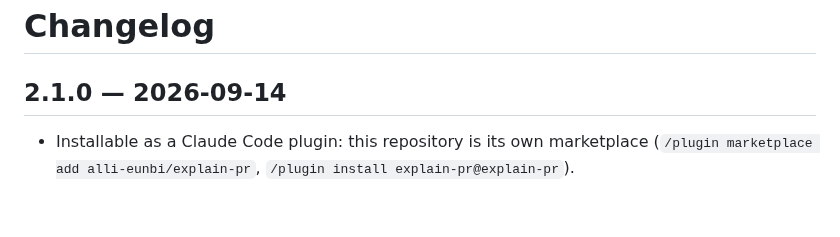
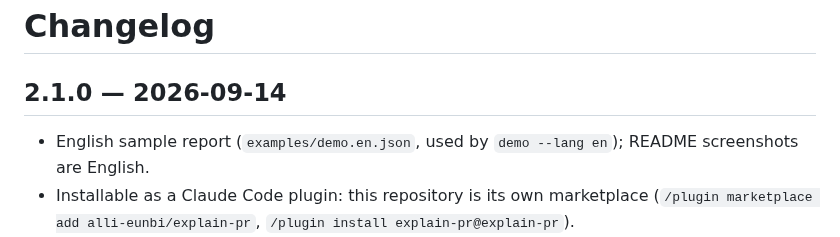
Before and after one commit to alli-eunbi/explain-pr, a Markdown page: CHANGELOG.md, the part around the change. Rendered like a GitHub page; blank space fills up the shorter version.

```diff
--- a/CHANGELOG.md
+++ b/CHANGELOG.md
@@ -2,6 +2,7 @@
 
 ## 2.1.0 — 2026-09-14
 
+- English sample report (`examples/demo.en.json`, used by `demo --lang en`); README screenshots are English.
 - Installable as a Claude Code plugin: this repository is its own marketplace (`/plugin marketplace add alli-eunbi/explain-pr`, `/plugin install explain-pr@explain-pr`).
 - Lite viewer (flowchart only, ~50 KB) is the default; `with 3d` renders the full viewer with the 3D follow mode.
 - English UI: viewer strings follow the report's `lang` (`ko`/`en`); `render --lang` is embedded into the data.
```
Also changed, not shown: README.md (+2 -1 lines), docs/demo-3d.png, docs/demo-flow.png, 7 other files.
